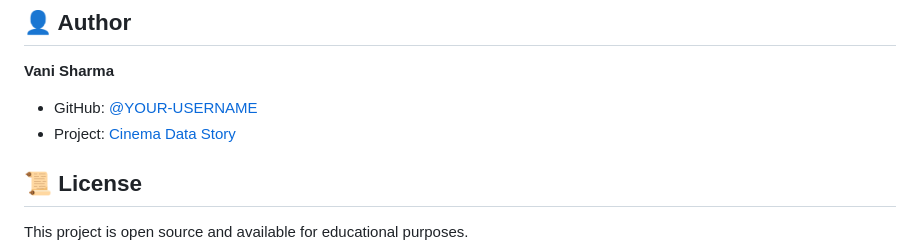
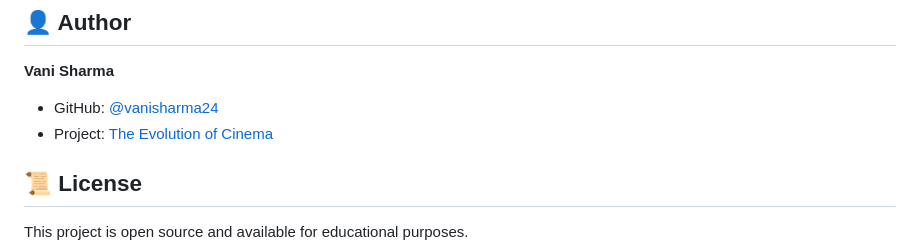
Before and after one commit to vanisharma24/The-Evolution-of-Cinema, a Markdown page: README.md, the part around the change. GitHub-like rendering.

Commit message:
Corrected README documentation

```diff
--- a/README.md
+++ b/README.md
@@ -82,8 +82,8 @@ Created for the **Data Storytelling Challenge** - February 2026
 
 **Vani Sharma**
 
-- GitHub: [@YOUR-USERNAME](https://github.com/vanisharma24)
-- Project: [Cinema Data Story](https://github.com/vanisharma24/The-Evolution-of-Cinema)
+- GitHub: [@vanisharma24](https://github.com/vanisharma24)
+- Project: [The Evolution of Cinema](https://github.com/vanisharma24/The-Evolution-of-Cinema)
 
 ## 📜 License
 
```
